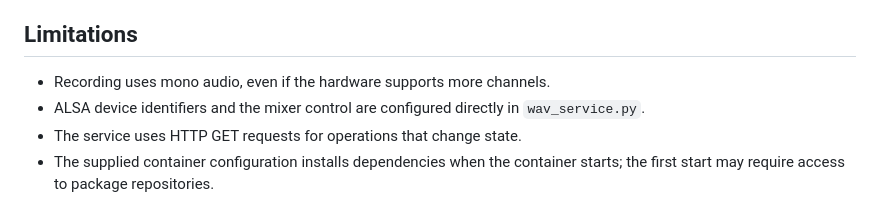
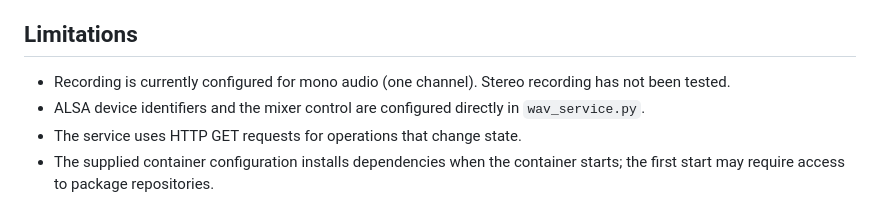
Before and after one commit to philippe86220/VENTUNO-Q-WAV-Recorder-WebUI, a Markdown page: bricks/wavrecordplay/README.md, the part around the change. Drawn GitHub-style.

Commit message:
Update README to specify mono audio recording
Clarify audio recording configuration in README.

```diff
--- a/bricks/wavrecordplay/README.md
+++ b/bricks/wavrecordplay/README.md
@@ -108,7 +108,7 @@ These are **internal service endpoints**, distinct from the `/api/` routes expos
 
 ## Limitations
 
-- Recording uses mono audio, even if the hardware supports more channels.
+- Recording is currently configured for mono audio (one channel). Stereo recording has not been tested.
 - ALSA device identifiers and the mixer control are configured directly in `wav_service.py`.
 - The service uses HTTP GET requests for operations that change state.
 - The supplied container configuration installs dependencies when the container starts; the first start may require access to package repositories.
```
